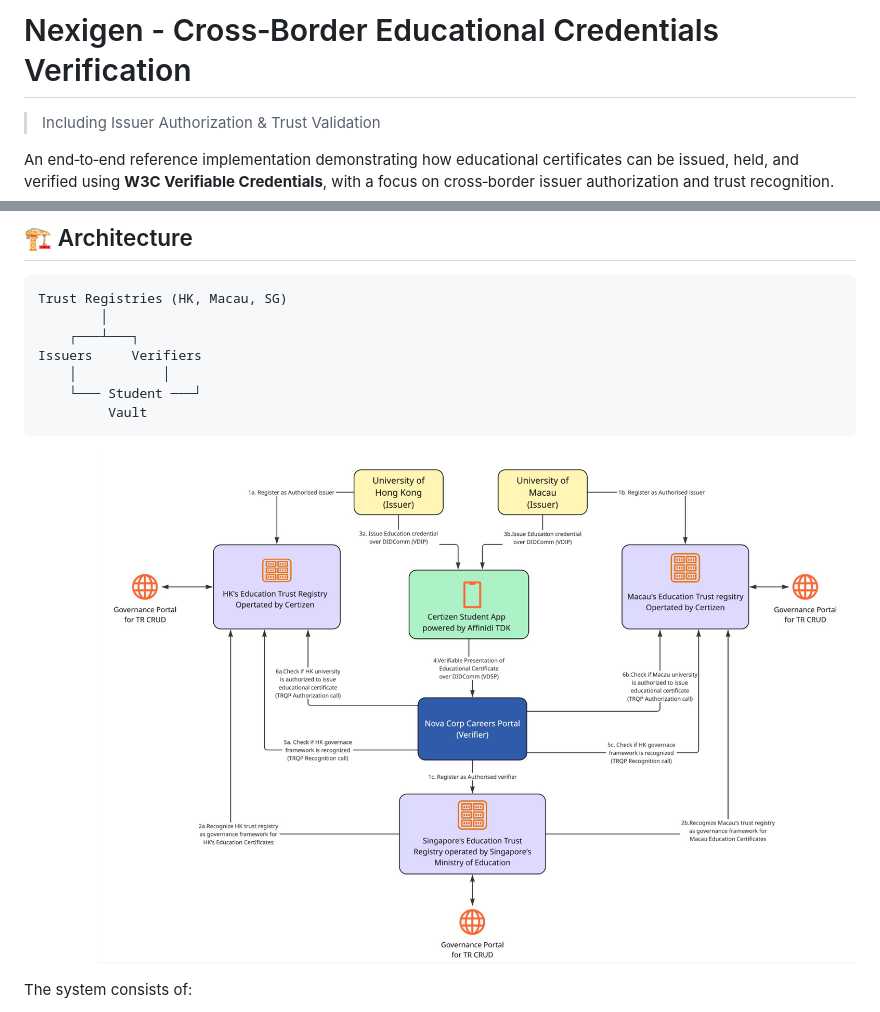
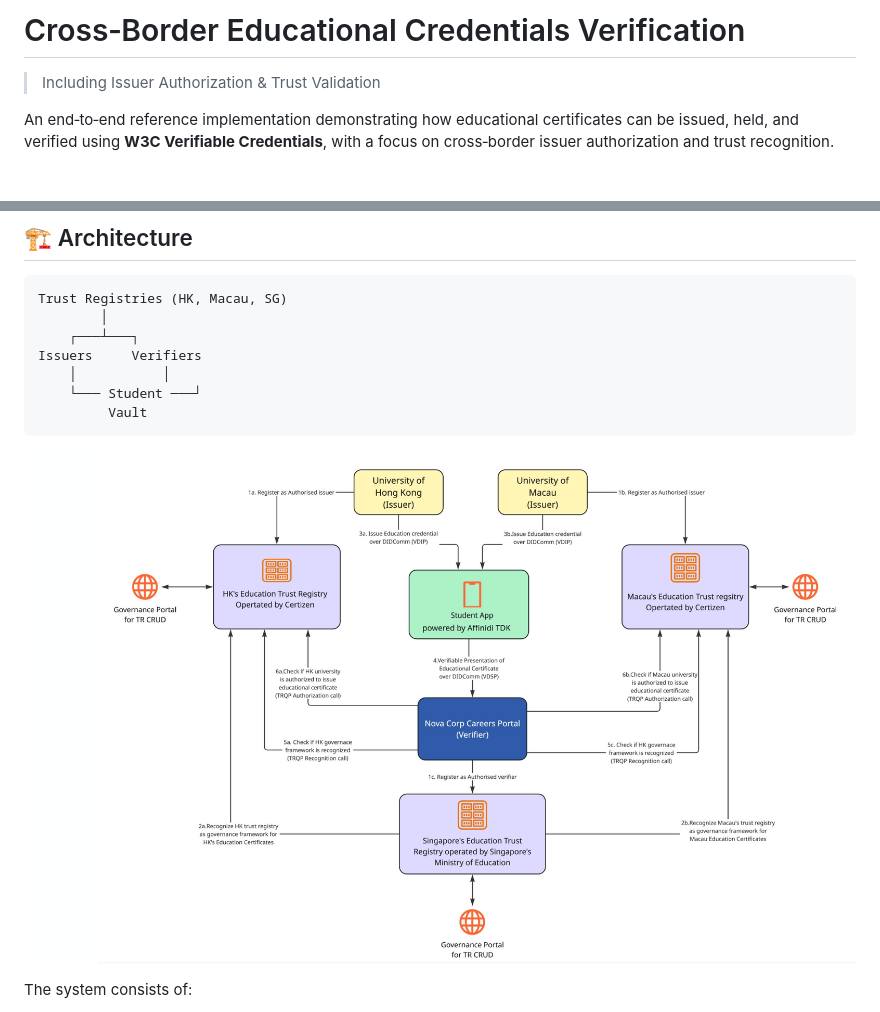
Before and after one commit to affinidi/affinidi-labs-education-trust-network, a Markdown page: README.md, 2 parts joined by grey strips. GitHub-like rendering; pictures changed too: docs/arch-image.png; blank space fills up the shorter version.

```diff
--- a/README.md
+++ b/README.md
@@ -1,4 +1,4 @@
-# Nexigen - Cross‑Border Educational Credentials Verification
+# Cross‑Border Educational Credentials Verification
 
 > Including Issuer Authorization & Trust Validation
 
```
Also changed, not shown: 10 other files.
